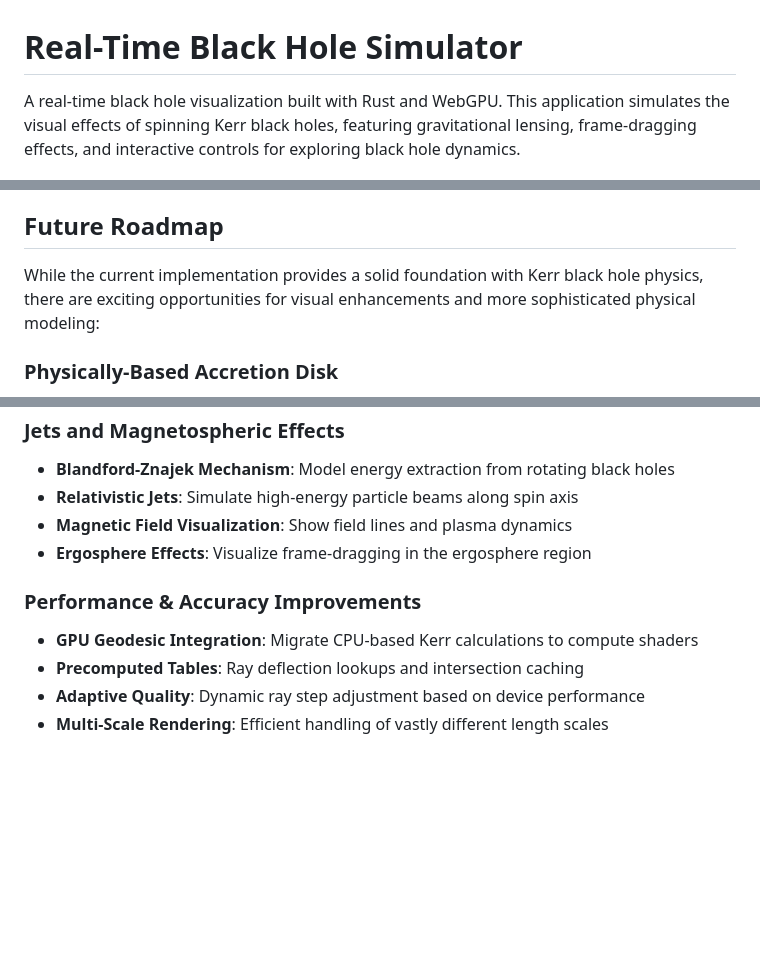
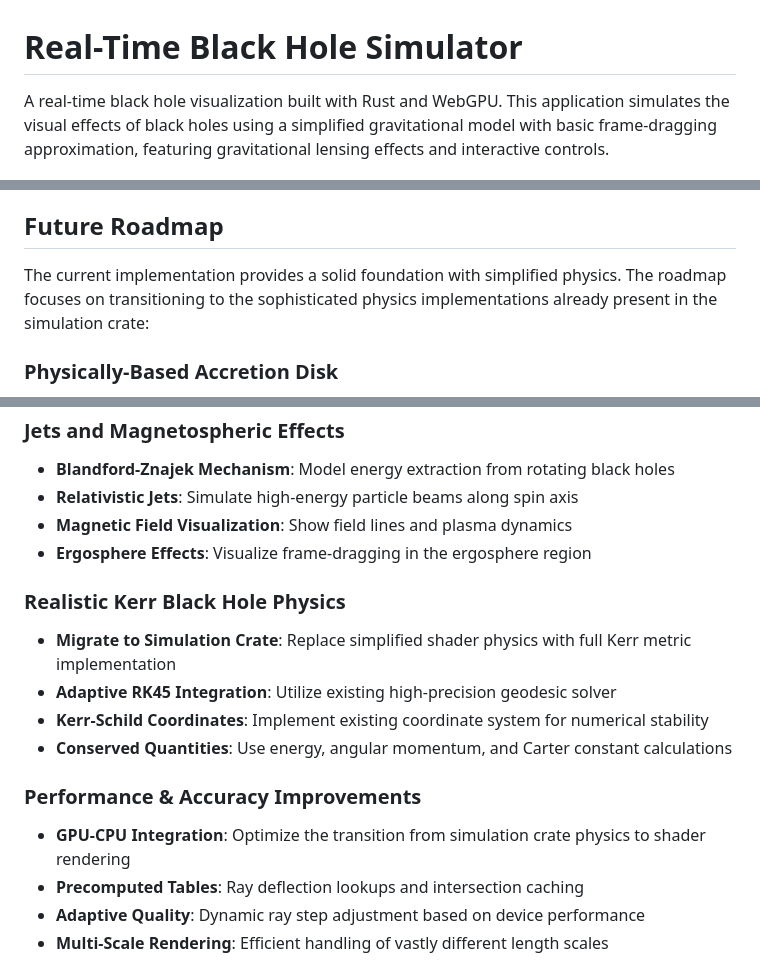
Before and after one commit to james-ralph8555/black-hole-laboratory, a Markdown page: README.md, 3 parts joined by grey strips. GitHub-like rendering; blank space fills up the shorter version.

```diff
--- a/README.md
+++ b/README.md
@@ -1,6 +1,6 @@
 # Real-Time Black Hole Simulator
 
-A real-time black hole visualization built with Rust and WebGPU. This application simulates the visual effects of spinning Kerr black holes, featuring gravitational lensing, frame-dragging effects, and interactive controls for exploring black hole dynamics.
+A real-time black hole visualization built with Rust and WebGPU. This application simulates the visual effects of black holes using a simplified gravitational model with basic frame-dragging approximation, featuring gravitational lensing effects and interactive controls.
 
 ![Demo](assets/demo.jpg)
 
@@ -214,7 +214,7 @@ Enable profiling with the **P** key to monitor performance bottlenecks and optim
 
 ## Future Roadmap
 
-While the current implementation provides a solid foundation with Kerr black hole physics, there are exciting opportunities for visual enhancements and more sophisticated physical modeling:
+The current implementation provides a solid foundation with simplified physics. The roadmap focuses on transitioning to the sophisticated physics implementations already present in the simulation crate:
 
 ### Physically-Based Accretion Disk
 - **Shakura-Sunyaev Model**: Replace visual placeholder with physically-motivated accretion disk
@@ -236,8 +236,14 @@ While the current implementation provides a solid foundation with Kerr black hol
 - **Magnetic Field Visualization**: Show field lines and plasma dynamics
 - **Ergosphere Effects**: Visualize frame-dragging in the ergosphere region
 
+### Realistic Kerr Black Hole Physics
+- **Migrate to Simulation Crate**: Replace simplified shader physics with full Kerr metric implementation
+- **Adaptive RK45 Integration**: Utilize existing high-precision geodesic solver
+- **Kerr-Schild Coordinates**: Implement existing coordinate system for numerical stability
+- **Conserved Quantities**: Use energy, angular momentum, and Carter constant calculations
+
 ### Performance & Accuracy Improvements
-- **GPU Geodesic Integration**: Migrate CPU-based Kerr calculations to compute shaders
+- **GPU-CPU Integration**: Optimize the transition from simulation crate physics to shader rendering
 - **Precomputed Tables**: Ray deflection lookups and intersection caching
 - **Adaptive Quality**: Dynamic ray step adjustment based on device performance
 - **Multi-Scale Rendering**: Efficient handling of vastly different length scales
```
Also changed, not shown: other parts of README.md (+23 -23 lines), CLAUDE.md (+16 -16 lines).
